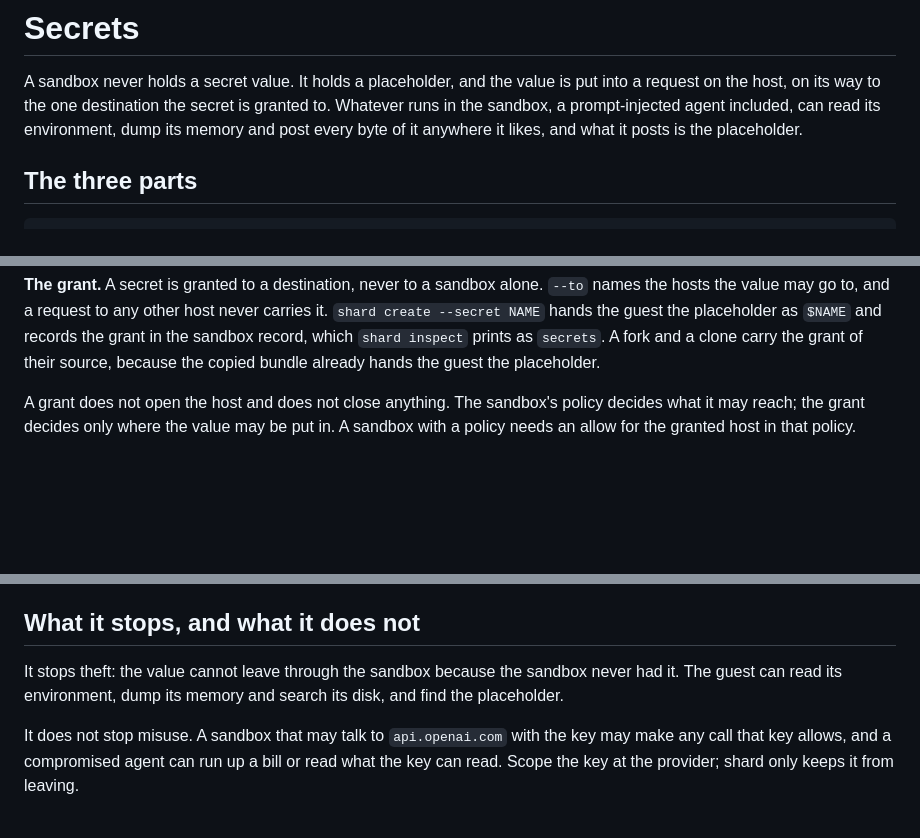
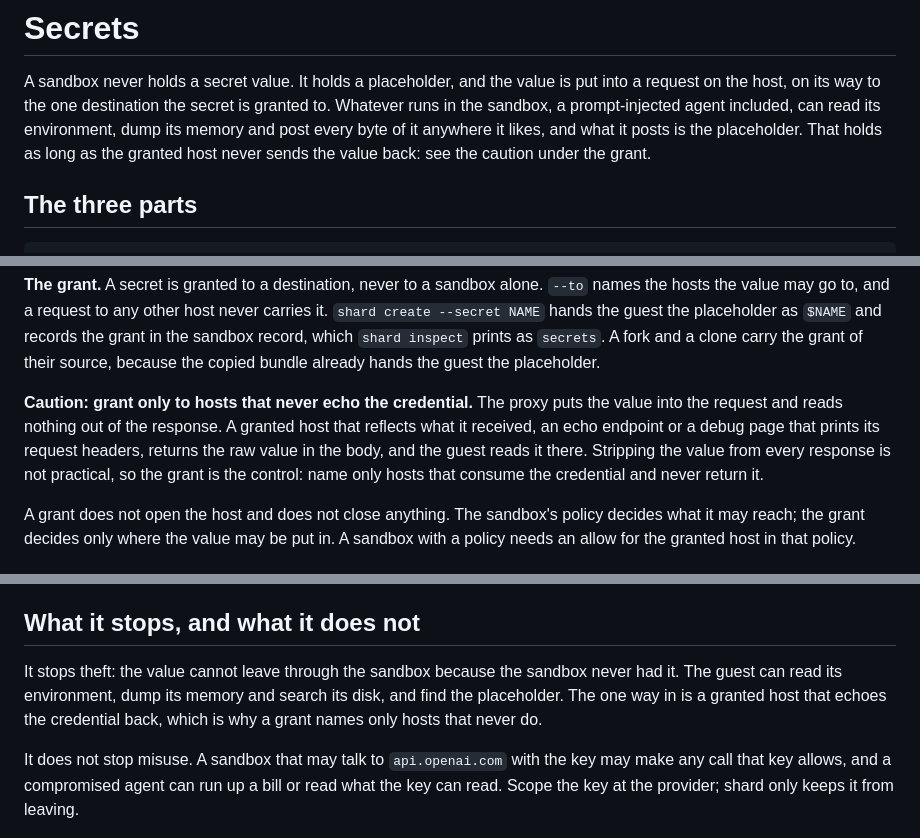
Before and after one commit to presmihaylov/shard, a Markdown page: docs/secrets.md, 3 parts joined by grey strips. Drawn GitHub-style; blank space fills up the shorter version.

```diff
--- a/docs/secrets.md
+++ b/docs/secrets.md
@@ -3,7 +3,8 @@
 A sandbox never holds a secret value. It holds a placeholder, and the value is put into a request on
 the host, on its way to the one destination the secret is granted to. Whatever runs in the sandbox,
 a prompt-injected agent included, can read its environment, dump its memory and post every byte of it
-anywhere it likes, and what it posts is the placeholder.
+anywhere it likes, and what it posts is the placeholder. That holds as long as the granted host never
+sends the value back: see the caution under the grant.
 
 ## The three parts
 
@@ -23,6 +24,12 @@ hosts the value may go to, and a request to any other host never carries it. `sh
 NAME` hands the guest the placeholder as `$NAME` and records the grant in the sandbox record, which
 `shard inspect` prints as `secrets`. A fork and a clone carry the grant of their source, because the
 copied bundle already hands the guest the placeholder.
+
+**Caution: grant only to hosts that never echo the credential.** The proxy puts the value into the
+request and reads nothing out of the response. A granted host that reflects what it received, an echo
+endpoint or a debug page that prints its request headers, returns the raw value in the body, and the
+guest reads it there. Stripping the value from every response is not practical, so the grant is the
+control: name only hosts that consume the credential and never return it.
 
 A grant does not open the host and does not close anything. The sandbox's policy decides what it may
 reach; the grant decides only where the value may be put in. A sandbox with a policy needs an allow
@@ -105,7 +112,9 @@ out and the placeholder is never substituted.
 ## What it stops, and what it does not
 
 It stops theft: the value cannot leave through the sandbox because the sandbox never had it. The
-guest can read its environment, dump its memory and search its disk, and find the placeholder.
+guest can read its environment, dump its memory and search its disk, and find the placeholder. The
+one way in is a granted host that echoes the credential back, which is why a grant names only hosts
+that never do.
 
 It does not stop misuse. A sandbox that may talk to `api.openai.com` with the key may make any call
 that key allows, and a compromised agent can run up a bill or read what the key can read. Scope the
```
